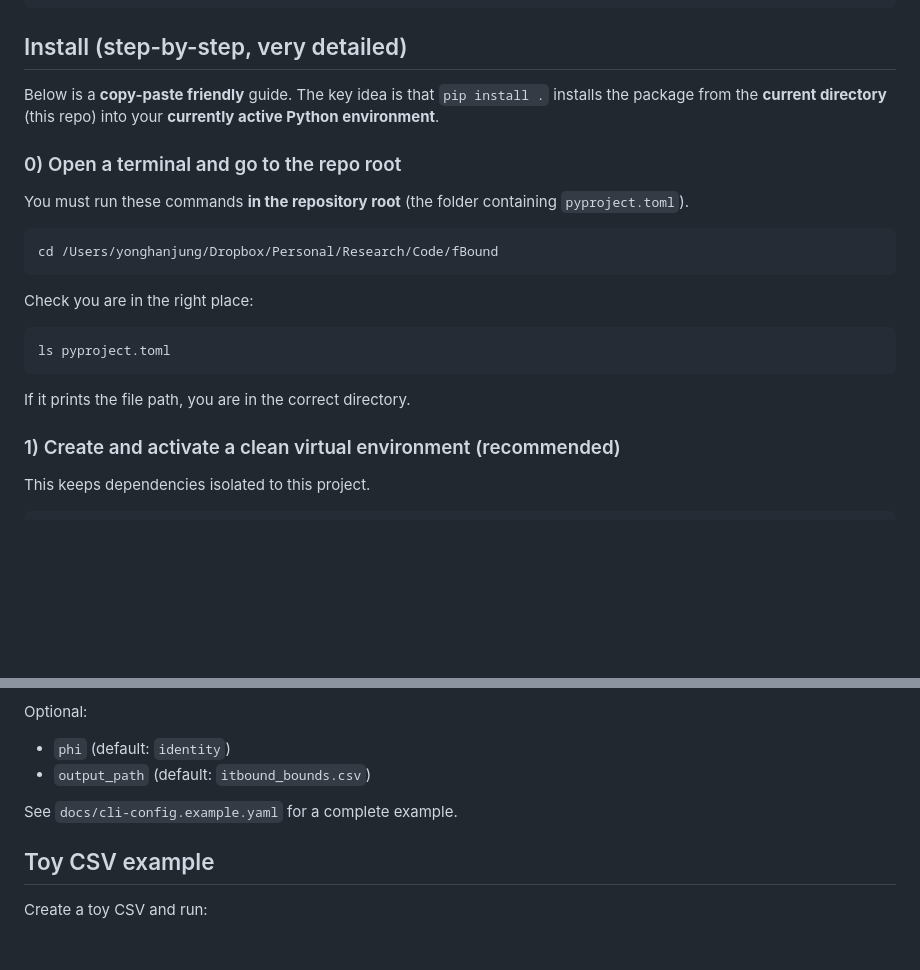
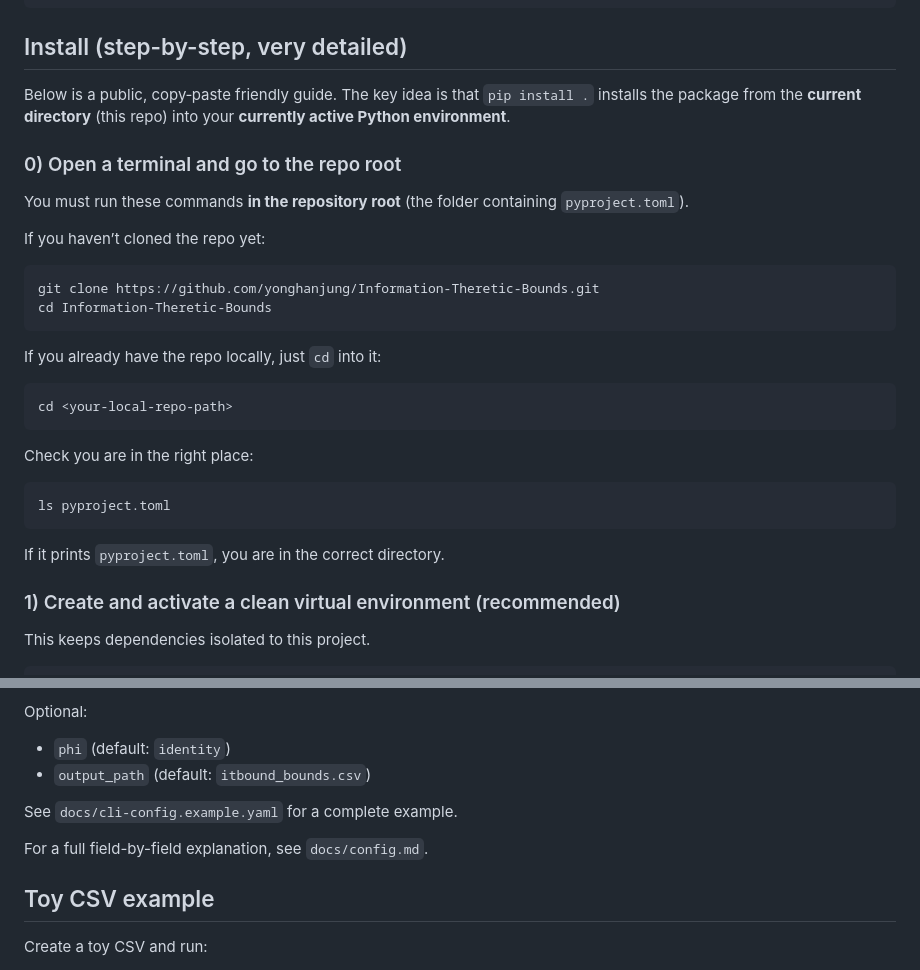
Before and after one commit to yonghanjung/Information-Theretic-Bounds, a Markdown page: README.md, 2 parts joined by grey strips. Rendered like a GitHub page; blank space fills up the shorter version.

Commit message:
docs: add config reference and public install guide

````diff
--- a/README.md
+++ b/README.md
@@ -11,14 +11,23 @@ Target estimands (paper notation):
 
 ## Install (step-by-step, very detailed)
 
-Below is a **copy-paste friendly** guide. The key idea is that `pip install .` installs the package from the **current directory** (this repo) into your **currently active Python environment**.
+Below is a public, copy‑paste friendly guide. The key idea is that `pip install .` installs the package from the **current directory** (this repo) into your **currently active Python environment**.
 
 ### 0) Open a terminal and go to the repo root
 
 You must run these commands **in the repository root** (the folder containing `pyproject.toml`).
 
+If you haven’t cloned the repo yet:
+
 ```bash
-cd /Users/yonghanjung/Dropbox/Personal/Research/Code/fBound
+git clone https://github.com/yonghanjung/Information-Theretic-Bounds.git
+cd Information-Theretic-Bounds
+```
+
+If you already have the repo locally, just `cd` into it:
+
+```bash
+cd <your-local-repo-path>
 ```
 
 Check you are in the right place:
@@ -27,7 +36,7 @@ Check you are in the right place:
 ls pyproject.toml
 ```
 
-If it prints the file path, you are in the correct directory.
+If it prints `pyproject.toml`, you are in the correct directory.
 
 ### 1) Create and activate a clean virtual environment (recommended)
 
@@ -195,6 +205,8 @@ Optional:
 
 See `docs/cli-config.example.yaml` for a complete example.
 
+For a full field-by-field explanation, see `docs/config.md`.
+
 ## Toy CSV example
 
 Create a toy CSV and run:
````
Also changed, not shown: other parts of README.md (+2 -1 lines), docs/config.md (added, +191 -0 lines).
